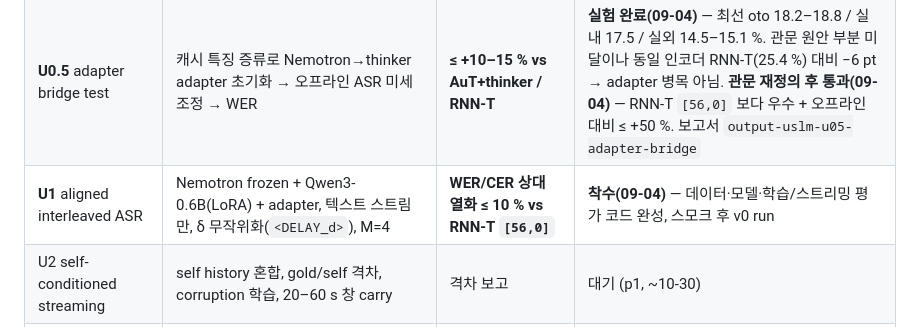
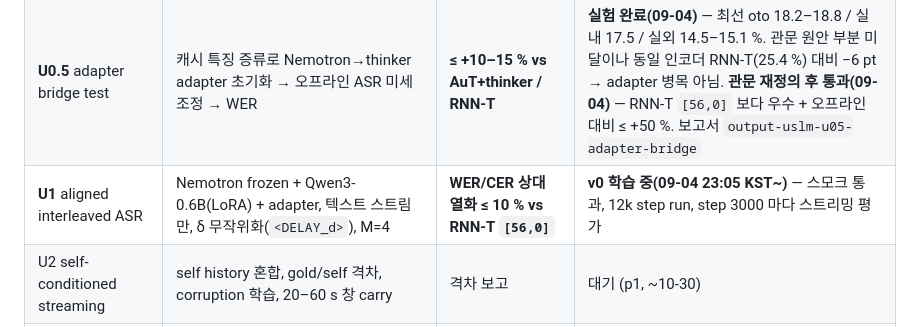
Before and after one commit to tskim9439/VAP, a Markdown page: README.md, the part around the change. Rendered like a GitHub page.

```diff
--- a/README.md
+++ b/README.md
@@ -68,7 +68,7 @@
 |---|---|---|---|
 | **U0** streamability + 타당성 | encoder truncation audit(완료) · Qwen3 tokenizer 토큰율 → chunk 당 M 예산 · ForcedAligner 정렬·QC · interleaved target 생성기 | — | **진행 중(09-04)** — 토큰율(KO p99 0.78 tok/80 ms, 폭주 없음)·**M=4 확정**(aihub 전체 정렬 기준 이월 2.1 %)·생성기 완료; 정렬 aihub-ts01-5 완료, otoSpeech 334/420 |
 | **U0.5** adapter bridge test | 캐시 특징 증류로 Nemotron→thinker adapter 초기화 → 오프라인 ASR 미세조정 → WER | **≤ +10–15 % vs AuT+thinker / RNN-T** | **실험 완료(09-04)** — 최선 oto 18.2–18.8 / 실내 17.5 / 실외 14.5–15.1 %. 관문 원안 부분 미달이나 동일 인코더 RNN-T(25.4 %) 대비 −6 pt → adapter 병목 아님. **관문 재정의 후 통과(09-04)** — RNN-T `[56,0]` 보다 우수 + 오프라인 대비 ≤ +50 %. 보고서 `output-uslm-u05-adapter-bridge` |
-| **U1** aligned interleaved ASR | Nemotron frozen + Qwen3-0.6B(LoRA) + adapter, 텍스트 스트림만, δ 무작위화(`<DELAY_d>`), M=4 | **WER/CER 상대 열화 ≤ 10 % vs RNN-T `[56,0]`** | **착수(09-04)** — 데이터·모델·학습/스트리밍 평가 코드 완성, 스모크 후 v0 run |
+| **U1** aligned interleaved ASR | Nemotron frozen + Qwen3-0.6B(LoRA) + adapter, 텍스트 스트림만, δ 무작위화(`<DELAY_d>`), M=4 | **WER/CER 상대 열화 ≤ 10 % vs RNN-T `[56,0]`** | **v0 학습 중(09-04 23:05 KST~)** — 스모크 통과, 12k step run, step 3000 마다 스트리밍 평가 |
 | U2 self-conditioned streaming | self history 혼합, gold/self 격차, corruption 학습, 20–60 s 창 carry | 격차 보고 | 대기 (p1, ~10-30) |
 | **U3** conversational multi-task | audio-clock 헤드 + onset/endpoint/speaker 토큰 + **50 Hz 사이드 브랜치 하이브리드** ablation, encoder-only probe 와 비교(H2) | WER 가드레일 ≤ 5 %, turn·총 RTF | 대기 (p0, ~11-27) |
 | U4 adaptive emission | 지연 조건부 학습 → WER–delay RL (Muse 식) | Pareto 개선 | Paper 2 |
```
Also changed, not shown: wiki/tasks/task-uslm-u1-interleaved-asr.md (+5 -0 lines).
